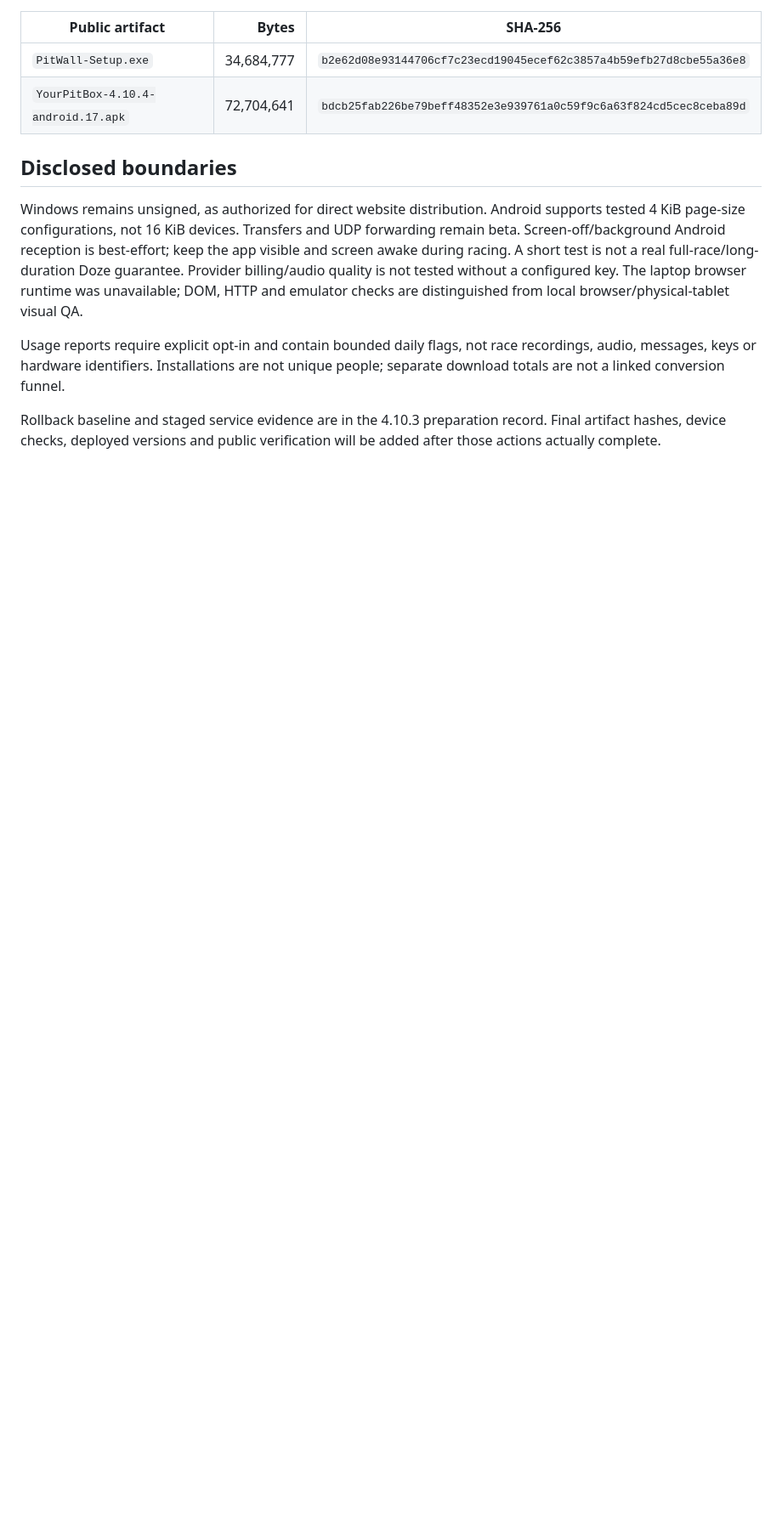
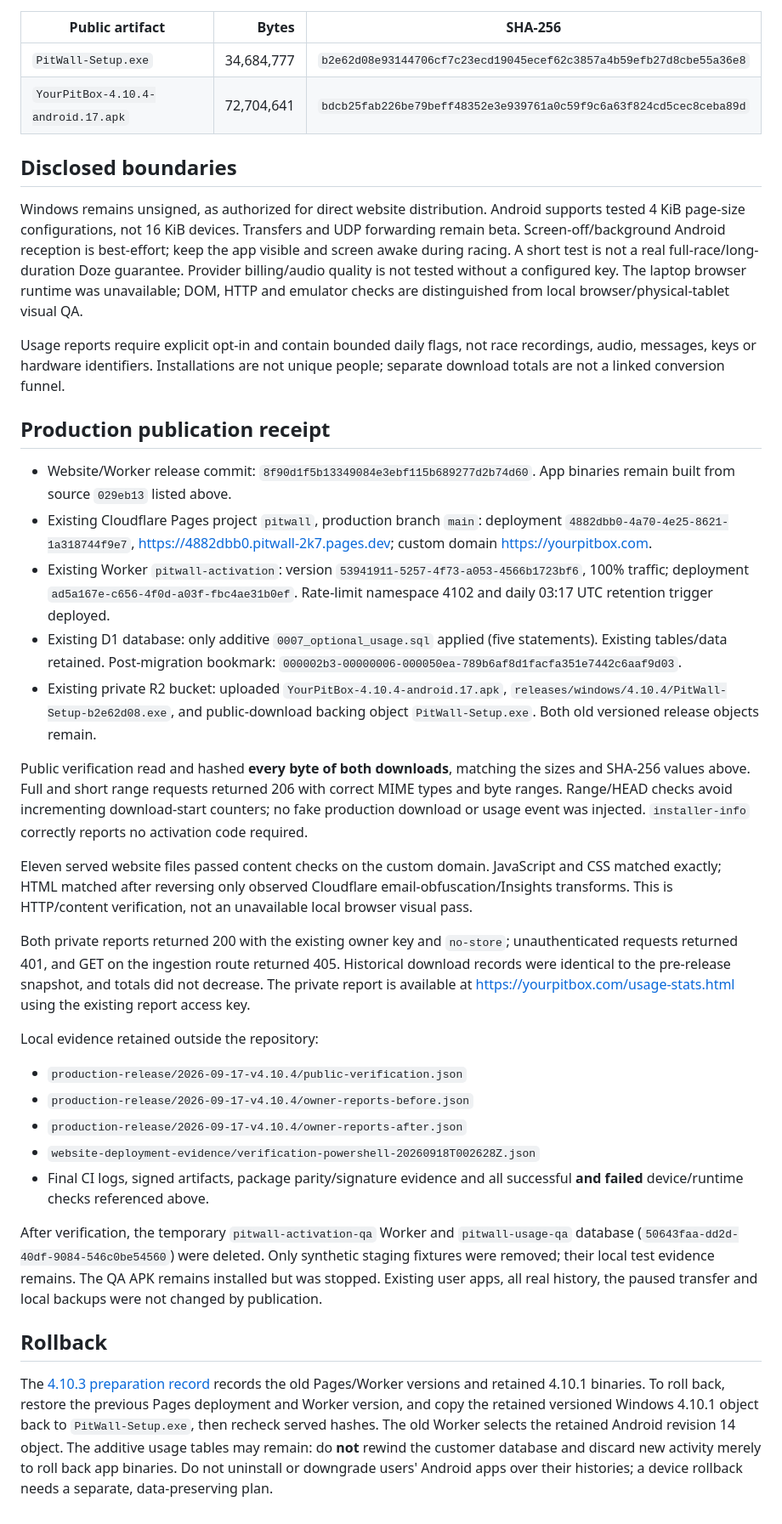
Before and after one commit to scottsart1/Pit-box, a Markdown page: docs/release-qa-4.10.4.md, the part around one of its changes. Shown at 85% size. Rendered like a GitHub page; blank space fills up the shorter version.

Commit message:
Record verified public 4.10.4 deployment and rollback evidence

```diff
--- a/docs/release-qa-4.10.4.md
+++ b/docs/release-qa-4.10.4.md
@@ -120,6 +121,63 @@ Usage reports require explicit opt-in and contain bounded daily flags, not race
 recordings, audio, messages, keys or hardware identifiers. Installations are not
 unique people; separate download totals are not a linked conversion funnel.
 
-Rollback baseline and staged service evidence are in the 4.10.3 preparation record.
-Final artifact hashes, device checks, deployed versions and public verification
-will be added after those actions actually complete.
+## Production publication receipt
+
+- Website/Worker release commit: `8f90d1f5b13349084e3ebf115b689277d2b74d60`.
+  App binaries remain built from source `029eb13` listed above.
+- Existing Cloudflare Pages project `pitwall`, production branch `main`:
+  deployment `4882dbb0-4a70-4e25-8621-1a318744f9e7`,
+  https://4882dbb0.pitwall-2k7.pages.dev; custom domain https://yourpitbox.com.
+- Existing Worker `pitwall-activation`:
+  version `53941911-5257-4f73-a053-4566b1723bf6`, 100% traffic;
+  deployment `ad5a167e-c656-4f0d-a03f-fbc4ae31b0ef`.
+  Rate-limit namespace 4102 and daily 03:17 UTC retention trigger deployed.
+- Existing D1 database: only additive `0007_optional_usage.sql` applied (five
+  statements). Existing tables/data retained. Post-migration bookmark:
+  `000002b3-00000006-000050ea-789b6af8d1facfa351e7442c6aaf9d03`.
+- Existing private R2 bucket: uploaded `YourPitBox-4.10.4-android.17.apk`,
+  `releases/windows/4.10.4/PitWall-Setup-b2e62d08.exe`, and public-download
+  backing object `PitWall-Setup.exe`. Both old versioned release objects remain.
+
+Public verification read and hashed **every byte of both downloads**, matching
+the sizes and SHA-256 values above. Full and short range requests returned 206
+with correct MIME types and byte ranges. Range/HEAD checks avoid incrementing
+download-start counters; no fake production download or usage event was injected.
+`installer-info` correctly reports no activation code required.
+
+Eleven served website files passed content checks on the custom domain. JavaScript
+and CSS matched exactly; HTML matched after reversing only observed Cloudflare
+email-obfuscation/Insights transforms. This is HTTP/content verification, not an
+unavailable local browser visual pass.
+
+Both private reports returned 200 with the existing owner key and `no-store`;
+unauthenticated requests returned 401, and GET on the ingestion route returned
+405. Historical download records were identical to the pre-release snapshot,
+and totals did not decrease. The private report is available at
+https://yourpitbox.com/usage-stats.html using the existing report access key.
+
+Local evidence retained outside the repository:
+
+- `production-release/2026-09-17-v4.10.4/public-verification.json`
+- `production-release/2026-09-17-v4.10.4/owner-reports-before.json`
+- `production-release/2026-09-17-v4.10.4/owner-reports-after.json`
+- `website-deployment-evidence/verification-powershell-20260918T002628Z.json`
+- Final CI logs, signed artifacts, package parity/signature evidence and all
+  successful **and failed** device/runtime checks referenced above.
+
+After verification, the temporary `pitwall-activation-qa` Worker and
+`pitwall-usage-qa` database (`50643faa-dd2d-40df-9084-546c0be54560`) were deleted.
+Only synthetic staging fixtures were removed; their local test evidence remains.
+The QA APK remains installed but was stopped. Existing user apps, all real history,
+the paused transfer and local backups were not changed by publication.
+
+## Rollback
+
+The [4.10.3 preparation record](release-qa-4.10.3.md) records the old Pages/Worker
+versions and retained 4.10.1 binaries. To roll back, restore the previous Pages
+deployment and Worker version, and copy the retained versioned Windows 4.10.1
+object back to `PitWall-Setup.exe`, then recheck served hashes. The old Worker
+selects the retained Android revision 14 object. The additive usage tables may
+remain: do **not** rewind the customer database and discard new activity merely
+to roll back app binaries. Do not uninstall or downgrade users' Android apps over
+their histories; a device rollback needs a separate, data-preserving plan.
```
Also changed, not shown: other parts of docs/release-qa-4.10.4.md (+2 -1 lines), docs/USAGE_REPORTING_DRAFT.md (+6 -5 lines).
